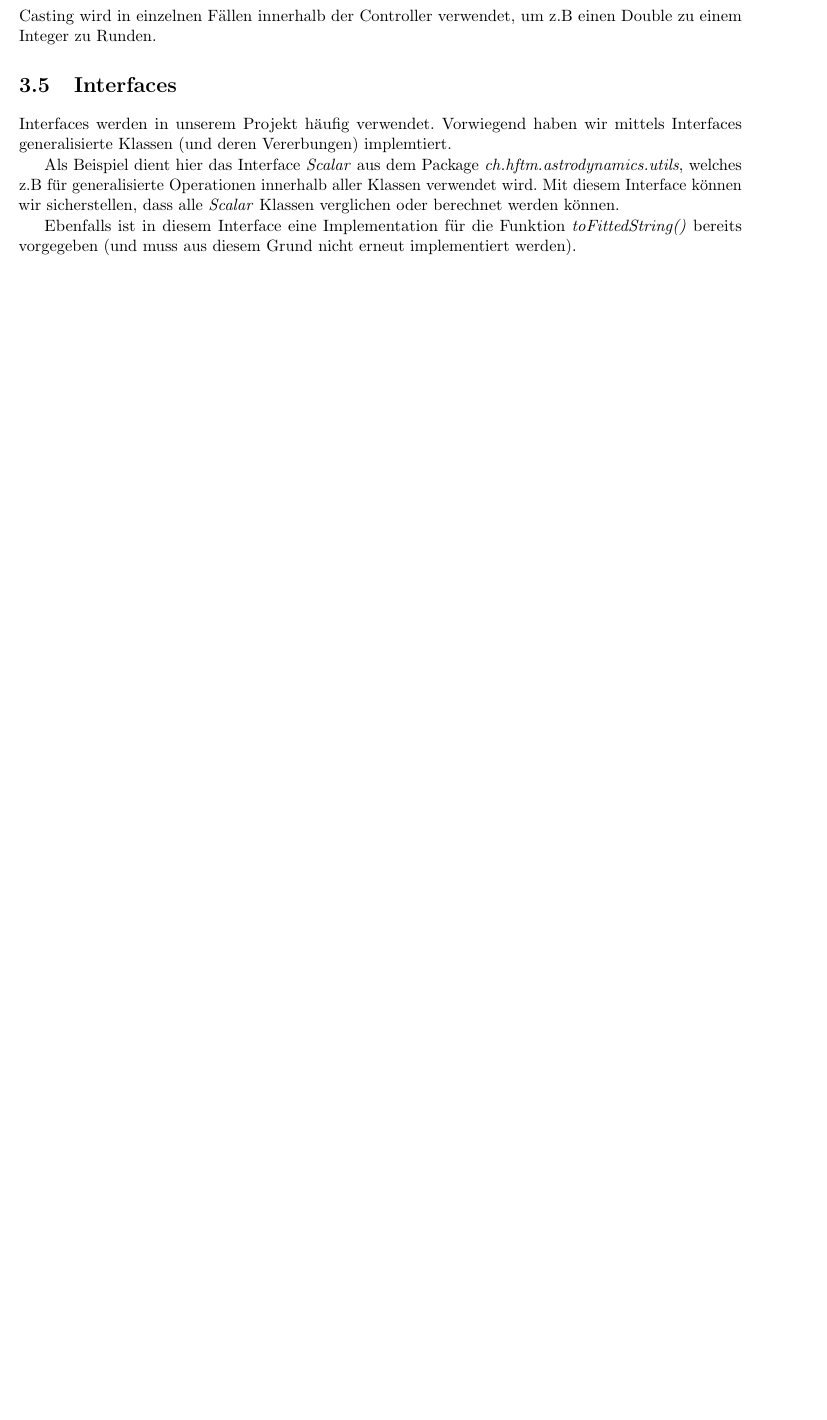
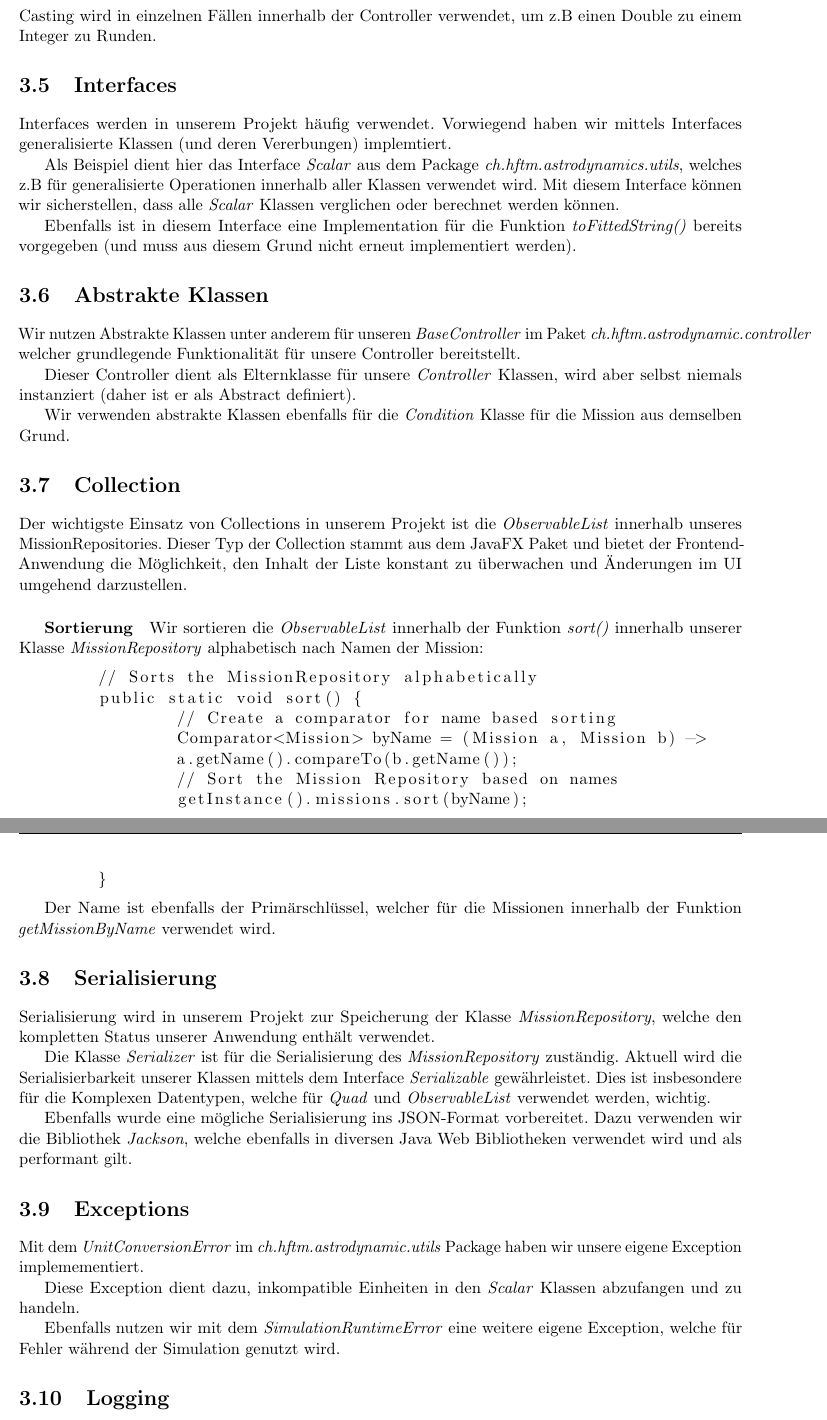
Before and after one commit to pr0ton11/ini212-astrodynamic, a LaTeX document (docs/documentation/documentation.tex, which reads docs/documentation/parts/technical.tex): part of page 18 of 21 before the commit and two parts of pages 19 and 20 of 23 after it, the two joined at a grey line, cut so that both start at the same text, the shorter picture padded with empty space. Compiled offline with pdfLaTeX.

Commit message:
Add additional documentation / sort

```diff
--- a/docs/documentation/parts/technical.tex
+++ b/docs/documentation/parts/technical.tex
@@ -87,3 +106,55 @@ Interfaces werden in unserem Projekt häufig verwendet. Vorwiegend haben wir mit
 Als Beispiel dient hier das Interface \textit{Scalar} aus dem Package \textit{ch.hftm.astrodynamics.utils}, welches z.B für generalisierte Operationen innerhalb aller Klassen verwendet wird. Mit diesem Interface können wir sicherstellen, dass alle \textit{Scalar} Klassen verglichen oder berechnet werden können.
 
 Ebenfalls ist in diesem Interface eine Implementation für die Funktion \textit{toFittedString()} bereits vorgegeben (und muss aus diesem Grund nicht erneut implementiert werden).
+
+\section{Abstrakte Klassen}
+
+Wir nutzen Abstrakte Klassen unter anderem für unseren \textit{BaseController} im Paket \textit{ch.hftm.astrodynamic.controller} welcher grundlegende Funktionalität für unsere Controller bereitstellt.
+
+Dieser Controller dient als Elternklasse für unsere \textit{Controller} Klassen, wird aber selbst niemals instanziert (daher ist er als Abstract definiert).
+
+Wir verwenden abstrakte Klassen ebenfalls für die \textit{Condition} Klasse für die Mission aus demselben Grund.
+
+\section{Collection}
+
+Der wichtigste Einsatz von Collections in unserem Projekt ist die \textit{ObservableList} innerhalb unseres MissionRepositories.
+Dieser Typ der Collection stammt aus dem JavaFX Paket und bietet der Frontend-Anwendung die Möglichkeit, den Inhalt der Liste konstant zu überwachen und Änderungen im UI umgehend darzustellen.
+
+
+\subparagraph{Sortierung}
+
+Wir sortieren die \textit{ObservableList} innerhalb der Funktion \textit{sort()} innerhalb unserer Klasse \textit{MissionRepository} alphabetisch nach Namen der Mission:
+
+
+\begin{lstlisting}
+	// Sorts the MissionRepository alphabetically
+	public static void sort() {
+		// Create a comparator for name based sorting
+		Comparator<Mission> byName = (Mission a, Mission b) ->
+		a.getName().compareTo(b.getName());
+		// Sort the Mission Repository based on names
+		getInstance().missions.sort(byName);
+	}
+\end{lstlisting}
+
+Der Name ist ebenfalls der Primärschlüssel, welcher für die Missionen innerhalb der Funktion \textit{getMissionByName} verwendet wird.
+
+\section{Serialisierung}
+
+Serialisierung wird in unserem Projekt zur Speicherung der Klasse \textit{MissionRepository}, welche den kompletten Status unserer Anwendung enthält verwendet.
+
+Die Klasse \textit{Serializer} ist für die Serialisierung des \textit{MissionRepository} zuständig.
+Aktuell wird die Serialisierbarkeit unserer Klassen mittels dem Interface \textit{Serializable} gewährleistet.
+Dies ist insbesondere für die Komplexen Datentypen, welche für \textit{Quad} und \textit{ObservableList} verwendet werden, wichtig.
+
+Ebenfalls wurde eine mögliche Serialisierung ins JSON-Format vorbereitet. Dazu verwenden wir die Bibliothek \textit{Jackson}, welche ebenfalls in diversen Java Web Bibliotheken verwendet wird und als performant gilt.
+
+\section{Exceptions}
+
+Mit dem \textit{UnitConversionError} im \textit{ch.hftm.astrodynamic.utils} Package haben wir unsere eigene Exception implemementiert.
+
+Diese Exception dient dazu, inkompatible Einheiten in den \textit{Scalar} Klassen abzufangen und zu handeln.
+
+Ebenfalls nutzen wir mit dem \textit{SimulationRuntimeError} eine weitere eigene Exception, welche für Fehler während der Simulation genutzt wird.
+
+\section{Logging}
```
Also changed, not shown: docs/work_distribution.md (+12 -13 lines), docs/documentation/parts/technical.tex (21 more changed lines), 2 other files.
